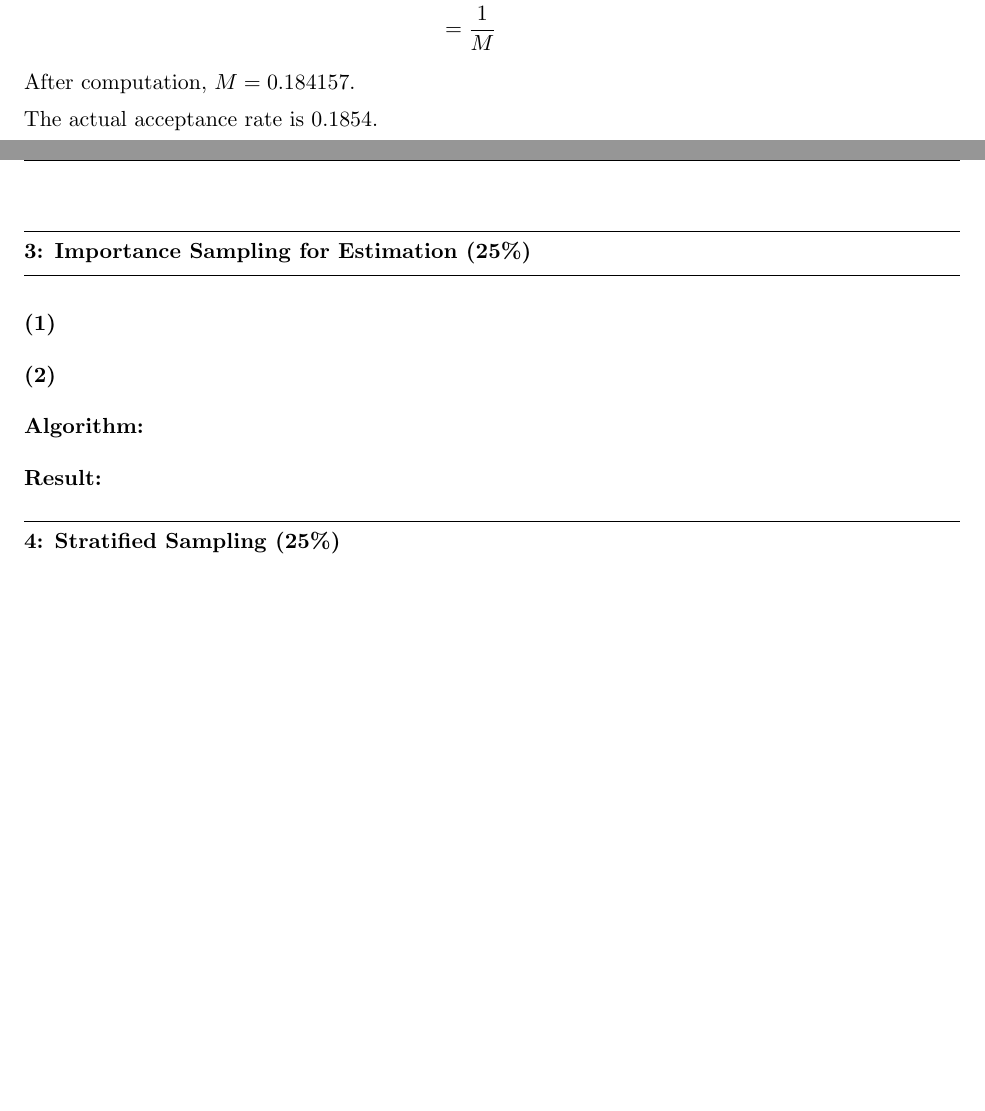
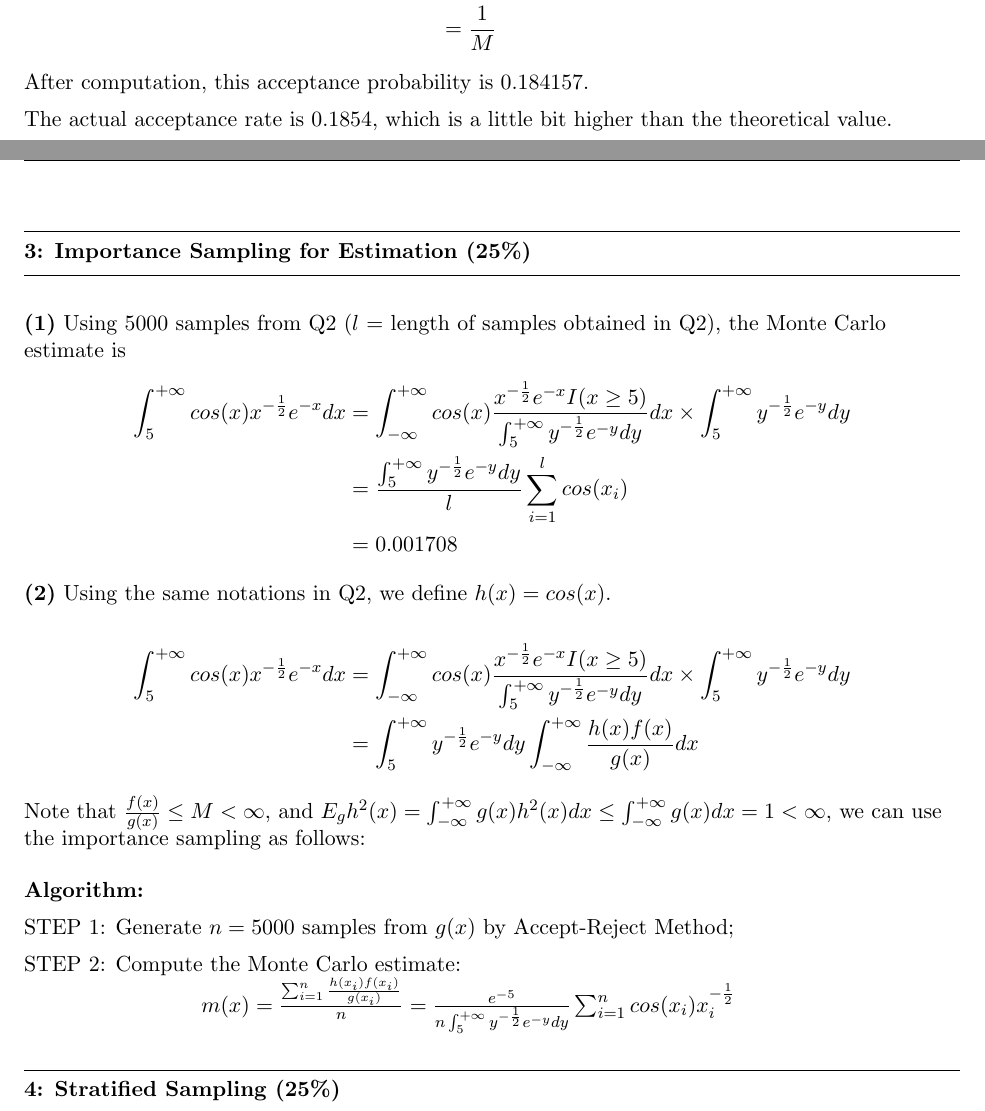
Before and after one commit to elaine-xff/STAT3006, a LaTeX problem sheet (Assignment 2/Written_assignment_2/S3006_Asm2_1155141566.tex): two parts of pages 2 and 3 of 3, joined at a grey line, cut so that both start at the same text, the shorter picture padded with empty space. Compiled offline with pdfLaTeX.

Commit message:
considering q3(2)

```diff
--- a/Assignment 2/Written_assignment_2/S3006_Asm2_1155141566.tex
+++ b/Assignment 2/Written_assignment_2/S3006_Asm2_1155141566.tex
@@ -89,19 +89,33 @@ Theoretical acceptance probability:
                                &= \frac{1}{M} \int_{- \infty}^{+ \infty} f(y) dy\\
                                &= \frac{1}{M}
 \end{flalign*}
-After computation, $M = 0.184157$.
+After computation, this acceptance probability is 0.184157.
 
-The actual acceptance rate is $0.1854$.
+The actual acceptance rate is $0.1854$, which is a little bit higher than the theoretical value.
 
 \question{3}{Importance Sampling for Estimation (25\%)}
 
 \part{1}
-
+Using 5000 samples from Q2 ($l$ = length of samples obtained in Q2), the Monte Carlo estimate is
+\begin{flalign*}
+  \int_5^{+ \infty} cos(x)x^{-\frac{1}{2}}e^{-x} dx &= \int_{- \infty}^{+ \infty} cos(x)\frac{x^{-\frac{1}{2}}e^{-x}I(x\geq 5)}{\int_5^{+ \infty} y^{-\frac{1}{2}}e^{-y} dy}dx \times \int_5^{+ \infty} y^{-\frac{1}{2}}e^{-y} dy\\
+                                                    &= \frac{\int_5^{+ \infty} y^{-\frac{1}{2}}e^{-y} dy}{l}\sum_{i=1}^{l} cos(x_i)\\
+                                                    &= 0.001708
+\end{flalign*}
 \part{2}
+Using the same notations in Q2, we define $h(x) = cos(x)$.
+\begin{flalign*}
+  \int_5^{+ \infty} cos(x)x^{-\frac{1}{2}}e^{-x} dx &= \int_{- \infty}^{+ \infty} cos(x)\frac{x^{-\frac{1}{2}}e^{-x}I(x\geq 5)}{\int_5^{+ \infty} y^{-\frac{1}{2}}e^{-y} dy}dx \times \int_5^{+ \infty} y^{-\frac{1}{2}}e^{-y} dy\\
+                                                    &= \int_5^{+ \infty} y^{-\frac{1}{2}}e^{-y} dy \int_{- \infty}^{+ \infty} \frac{h(x)f(x)}{g(x)} dx
+\end{flalign*}
+Note that $\frac{f(x)}{g(x)} \leq M < \infty$, and $E_gh^2(x) = \int_{- \infty}^{+ \infty} g(x)h^2(x) dx \leq \int_{- \infty}^{+ \infty} g(x) dx = 1 < \infty$, we can use the importance sampling as follows:
 
 \algorithm
 
-\result
+STEP 1: Generate $n = 5000$ samples from $g(x)$ by Accept-Reject Method;
+
+STEP 2: Compute the Monte Carlo estimate:
+\hspace*{3cm} $m(x) = \frac{\sum_{i=1}^{n} \frac{h(x_i)f(x_i)}{g(x_i)} }{n} = \frac{e^{-5}}{n \int_5^{+ \infty} y^{-\frac{1}{2}}e^{-y} dy} \sum_{i=1}^{n} cos(x_i) x_i^{-\frac{1}{2}}$
 
 \question{4}{Stratified Sampling (25\%)}
 
```
Also changed, not shown: Assignment 2/Written_assignment_2/S3006_Asm2_1155141566.pdf, 4 other files.
